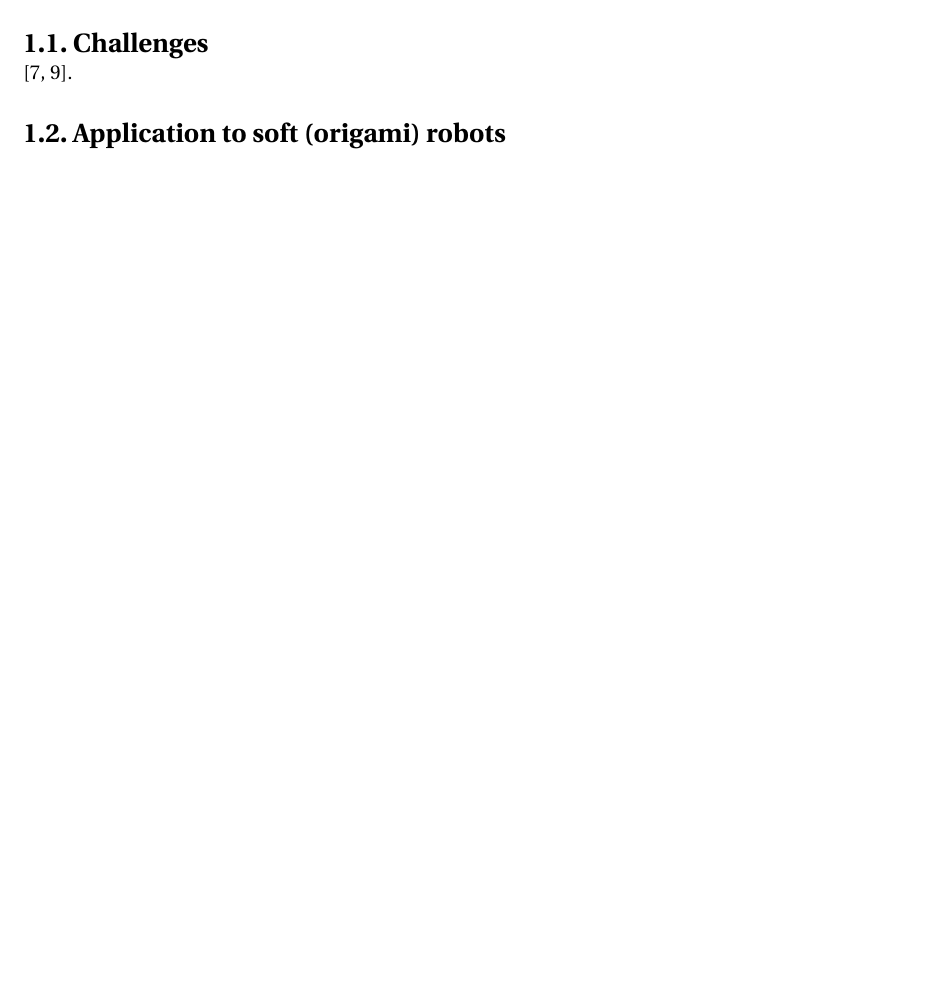
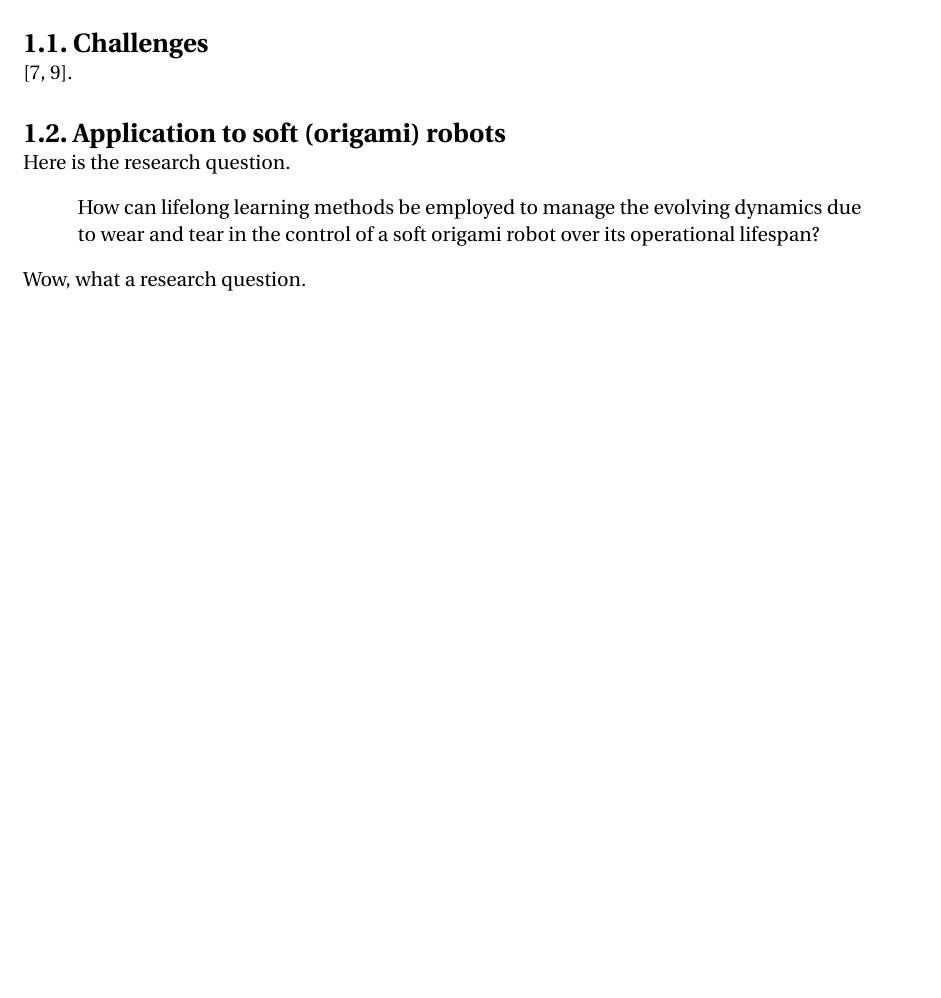
Before and after one commit to Evert-DV/Msc-Lifelong-Learning, a LaTeX thesis (reports/literature-study.tex, which reads reports/Literature study/introduction.tex): part of page 5 of 20, cut so that both start at the same text, the shorter picture padded with empty space. Compiled offline with pdfLaTeX.

Commit message:
research question draft

```diff
--- a/reports/Literature study/introduction.tex
+++ b/reports/Literature study/introduction.tex
@@ -7,7 +7,13 @@
 % detecting change
 \cite{Kim2021,Lesort2020}.
 
+
 \section{Application to soft (origami) robots}\label{sec:origami}
 % reason: change in dynamics
 % no changes in tasks
 % research question?
+Here is the research question.
+\begin{displayquote}
+    How can lifelong learning methods be employed to manage the evolving dynamics due to wear and tear in the control of a soft origami robot over its operational lifespan?
+\end{displayquote}
+Wow, what a research question.
```
Also changed, not shown: reports/out/literature-study.pdf.
